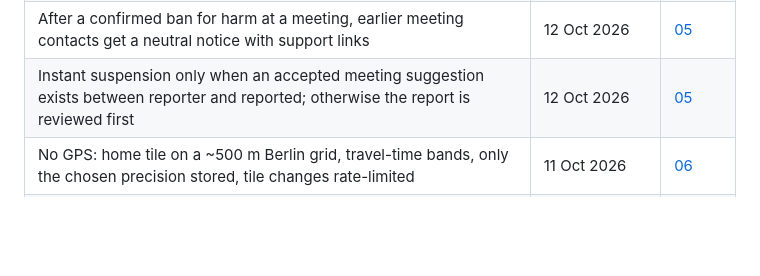
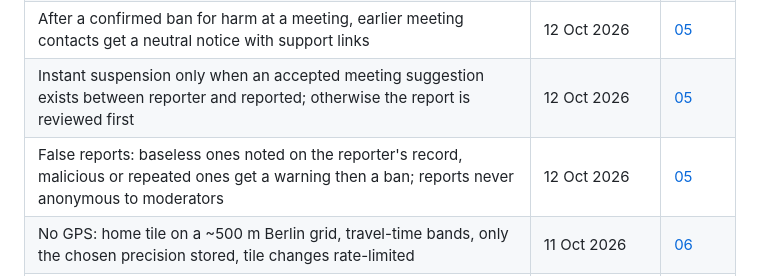
Before and after one commit to hendrikkintscher/opensourcedating, a Markdown page: docs/decisions.md, the part around the change. Rendered like a GitHub page; blank space fills up the shorter version.

```diff
--- a/docs/decisions.md
+++ b/docs/decisions.md
@@ -50,6 +50,7 @@ named phase gate).
 | Share my date and a check-in timer to a friend on an accepted meeting, both only on the phone | 12 Oct 2026 | [04](spec/04-conversations.md) |
 | After a confirmed ban for harm at a meeting, earlier meeting contacts get a neutral notice with support links | 12 Oct 2026 | [05](spec/05-safety.md) |
 | Instant suspension only when an accepted meeting suggestion exists between reporter and reported; otherwise the report is reviewed first | 12 Oct 2026 | [05](spec/05-safety.md) |
+| False reports: baseless ones noted on the reporter's record, malicious or repeated ones get a warning then a ban; reports never anonymous to moderators | 12 Oct 2026 | [05](spec/05-safety.md) |
 | No GPS: home tile on a ~500 m Berlin grid, travel-time bands, only the chosen precision stored, tile changes rate-limited | 11 Oct 2026 | [06](spec/06-location.md) |
 | **D6** Precision levels 500 m, about 1.5 km (default) and district; finer location only phone to phone | 12 Oct 2026 | [06](spec/06-location.md) |
 | Photos: pipeline and moderation not decided yet | open | [07](spec/07-photos.md) |
```
Also changed, not shown: docs/spec/05-safety.md (+7 -0 lines).
